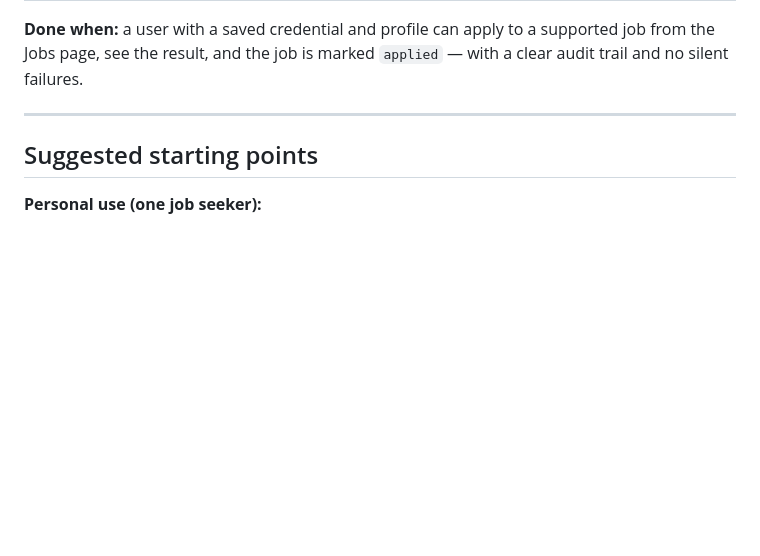
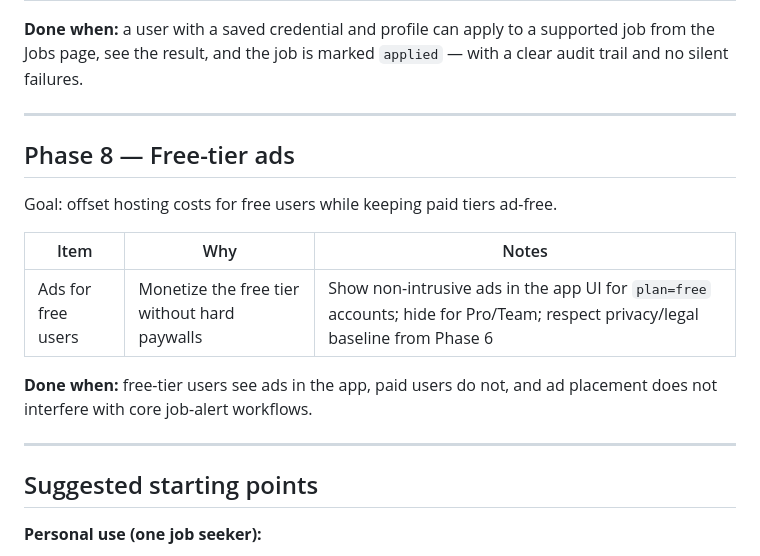
Before and after one commit to davidcristian/HeadStart, a Markdown page: docs/roadmap.md, the part around the change. Rendered like a GitHub page; blank space fills up the shorter version.

Commit message:
docs: plan free-tier ads

```diff
--- a/docs/roadmap.md
+++ b/docs/roadmap.md
@@ -185,6 +185,19 @@ supported job from the Jobs page, see the result, and the job is marked
 
 ---
 
+## Phase 8 — Free-tier ads
+
+Goal: offset hosting costs for free users while keeping paid tiers ad-free.
+
+| Item | Why | Notes |
+| ---- | --- | ----- |
+| Ads for free users | Monetize the free tier without hard paywalls | Show non-intrusive ads in the app UI for `plan=free` accounts; hide for Pro/Team; respect privacy/legal baseline from Phase 6 |
+
+**Done when:** free-tier users see ads in the app, paid users do not, and ad
+placement does not interfere with core job-alert workflows.
+
+---
+
 ## Suggested starting points
 
 **Personal use (one job seeker):**
```
